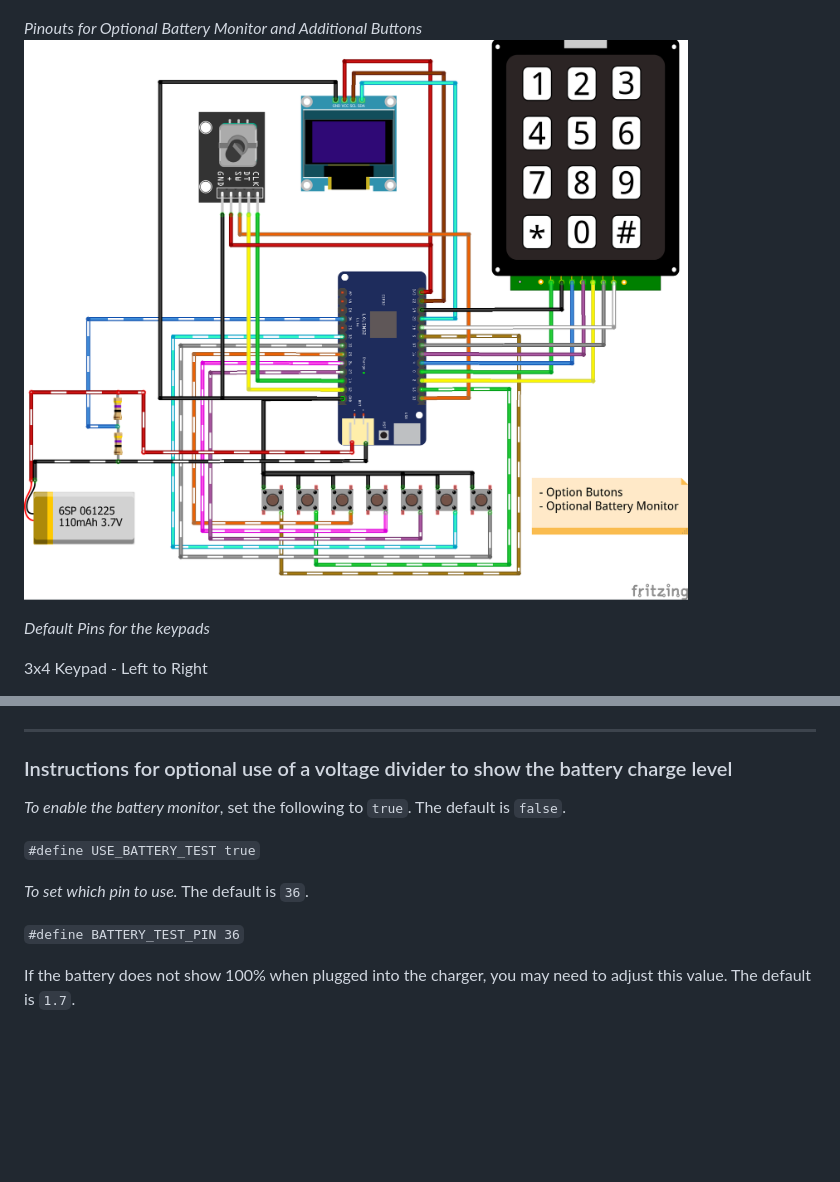
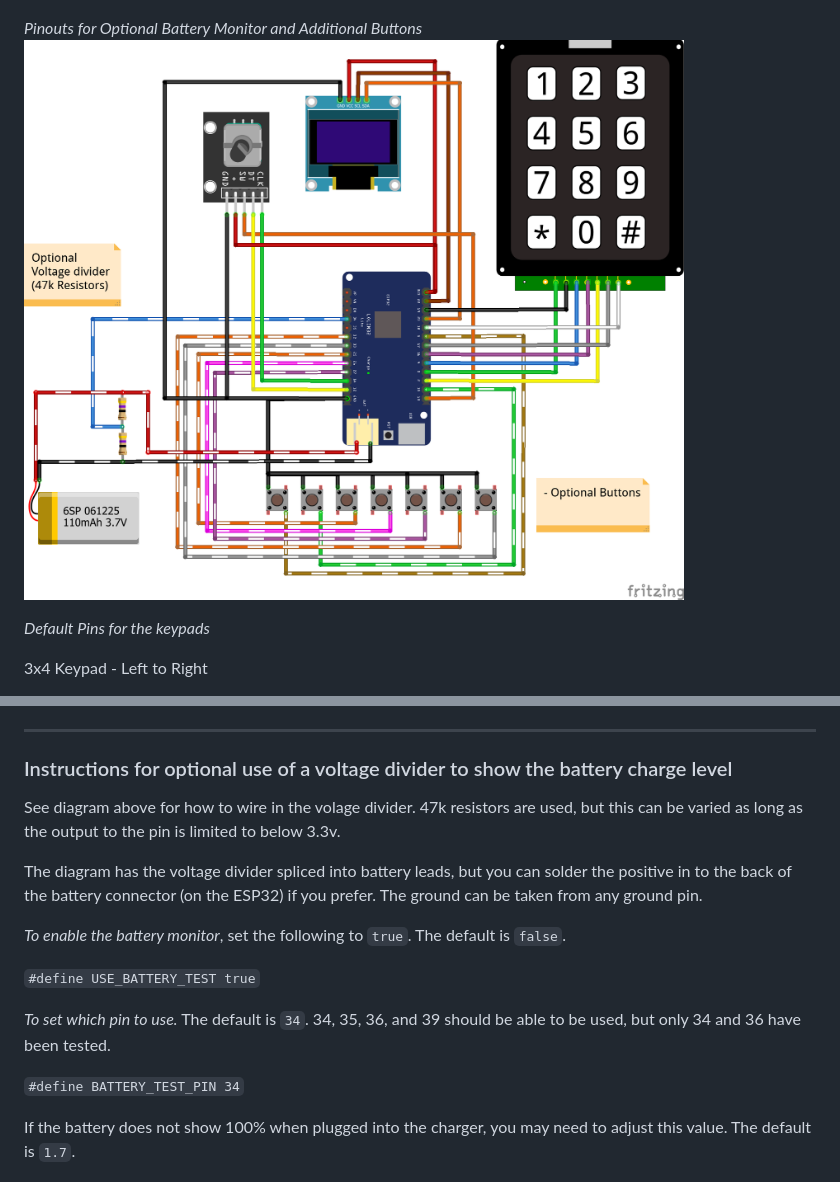
Before and after one commit to flash62au/WiTcontroller, a Markdown page: README.md, 2 parts joined by grey strips. Drawn GitHub-style; pictures changed too: WiTcontroller - Optional battery monitor.png; blank space fills up the shorter version.

Commit message:
update doco for the battery monitor

```diff
--- a/README.md
+++ b/README.md
@@ -419,13 +419,17 @@ config_buttons.h can include the following optional defines:
 
 ### Instructions for optional use of a voltage divider to show the battery charge level
 
+See diagram above for how to wire in the volage divider.  47k resistors are used, but this can be varied as long as the output to the pin is limited to below 3.3v.
+
+The diagram has the voltage divider spliced into battery leads, but you can solder the positive in to the back of the battery connector (on the ESP32) if you prefer. The ground can be taken from any ground pin.
+
 *To enable the battery monitor*, set the following to ``true``. The default is ``false``.
 
 ``#define USE_BATTERY_TEST true``
 
-*To set which pin to use.* The default is ``36``.
+*To set which pin to use.* The default is ``34``.  34, 35, 36, and 39 should be able to be used, but only 34 and 36 have been tested.
 
-``#define BATTERY_TEST_PIN 36``
+``#define BATTERY_TEST_PIN 34``
 
 If the battery does not show 100% when plugged into the charger, you may need to adjust this value. The default is ``1.7``.
 
```
Also changed, not shown: 1 other file.
